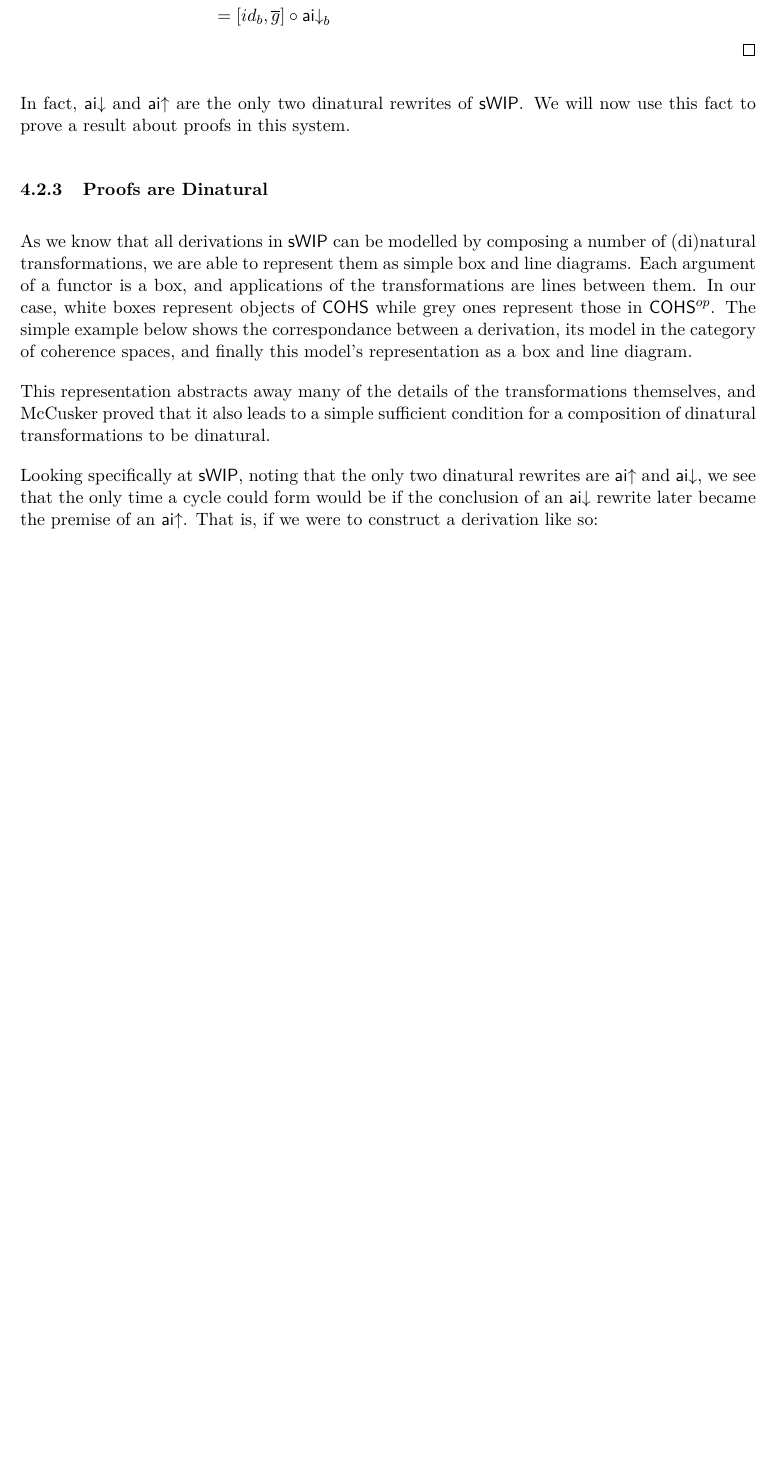
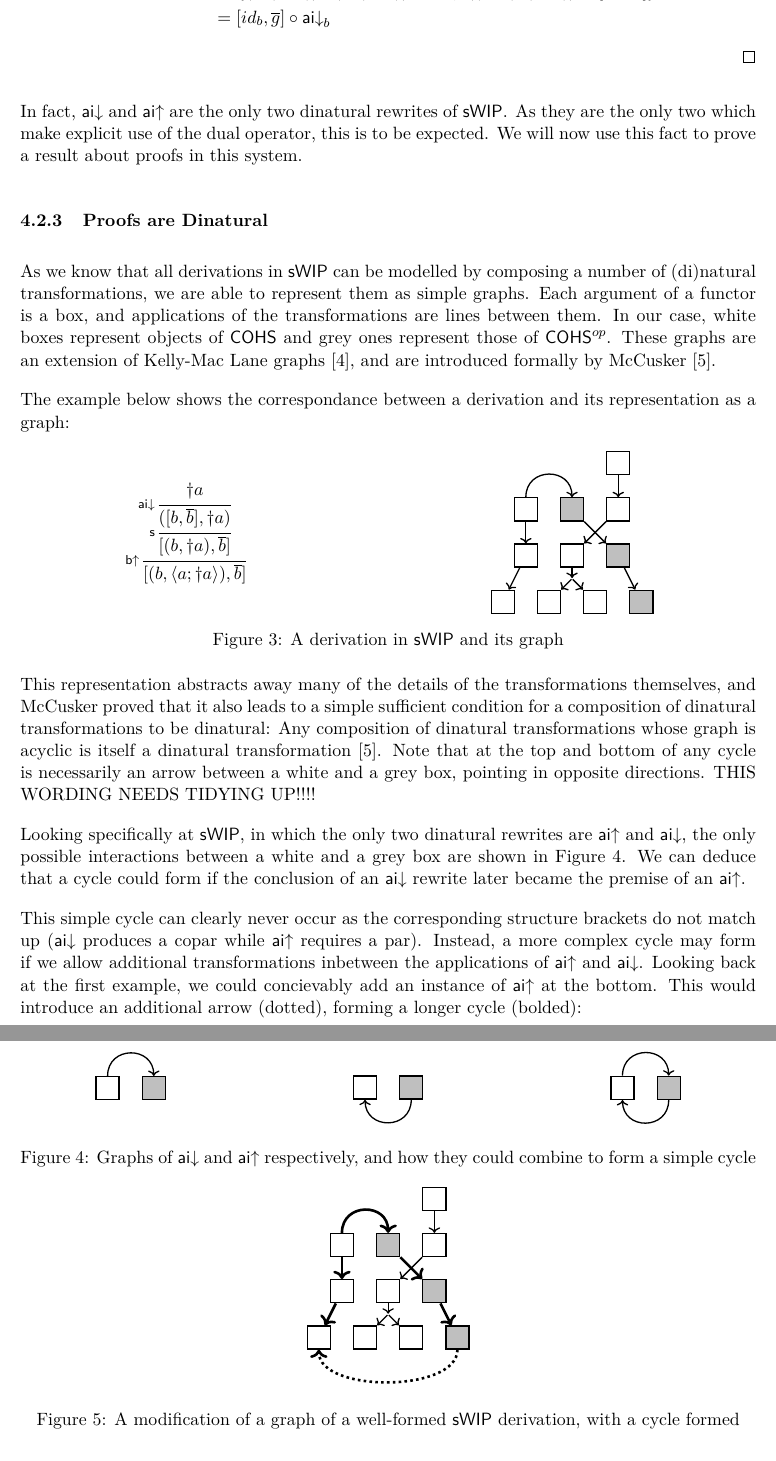
Before and after one commit to jamiebrine/tex, a LaTeX thesis (dissertation.tex): part of page 21 of 26 before the commit and two parts of pages 21 and 22 of 27 after it, the two joined at a grey line, cut so that both start at the same text, the shorter picture padded with empty space. Compiled offline with pdfLaTeX.

Commit message:
Doing great yippee

```diff
--- a/dissertation.tex
+++ b/dissertation.tex
@@ -17,7 +17,7 @@
 \usepackage{tocloft}
 \usepackage{tikz} % Structure bracket heirarchy
 
-\usetikzlibrary{arrows.meta, positioning}
+\usetikzlibrary{arrows.meta, positioning, decorations.markings}
 \setlength{\cftbeforesecskip}{11pt}  % Adjusts spacing before section entries
 % Remove paragraph indentation
 \setlength{\parindent}{0pt}
@@ -1163,19 +1160,168 @@ Indeed,
 \end{proof}
 
 In fact, $\aiD$ and $\aiU$ are the only two dinatural rewrites of $\sSys$.
+As they are the only two which make explicit use of the dual operator, this is to be expected.
 We will now use this fact to prove a result about proofs in this system.
 
 \subsubsection{Proofs are Dinatural}
-As we know that all derivations in $\sSys$ can be modelled by composing a number of (di)natural transformations, we are able to represent them as simple box and line diagrams.
+As we know that all derivations in $\sSys$ can be modelled by composing a number of (di)natural transformations, we are able to represent them as simple graphs.
 Each argument of a functor is a box, and applications of the transformations are lines between them.
-In our case, white boxes represent objects of $\cohs$ while grey ones represent those in $\cohs^{op}$.
-The simple example below shows the correspondance between a derivation, its model in the category of coherence spaces, and finally this model's representation as a box and line diagram.
+In our case, white boxes represent objects of $\cohs$ and grey ones represent those of $\cohs^{op}$.
+These graphs are an extension of Kelly-Mac Lane graphs \cite{mac2013categories}, and are introduced formally by McCusker \cite{mccusker2018compositionality}.
 
+The example below shows the correspondance between a derivation and its representation as a graph:
 
+\begin{figure}[ht]
+    \centering
+    \begin{minipage}[h]{0.45\textwidth}
+        \[
+        \vlderivation{
+            \vlin{\bU}{}{[(b,\la a;\dag a\ra),\overline{b}]}{
+            \vlin{\sw}{}{[(b,\dag a),\overline{b}]}{
+            \vlin{\aiD}{}{([b,\overline{b}],\dag a)}{
+            \vlhy{\dag a}
+        }}}}
+        \]
+    \end{minipage}
+    \hfill
+    \begin{minipage}[h]{0.5\textwidth}
+        \centering
+        \begin{tikzpicture}[
+            every node/.style={draw, minimum size=0.5cm},
+            invisible/.style={draw=none, fill=none, inner sep=0pt, minimum size=0pt},
+            graybox/.style={draw, fill=gray!50}, thick,
+        ]
+        \node (n0) at (2,0) {};
 
-This representation abstracts away many of the details of the transformations themselves, and McCusker proved that it also leads to a simple sufficient condition for a composition of dinatural transformations to be dinatural.
+        \node (n1) at (0,-1) {};
+        \node (n2) at (1,-1) [graybox] {};
+        \node (n3) at (2,-1) {};
 
+        \node (n4) at (0,-2) {};
+        \node (n5) at (1,-2) {};
+        \node (n6) at (2,-2) [graybox] {};
 
+        \node[invisible] (split) at (1,-2.5) {};
 
-Looking specifically at $\sSys$, noting that the only two dinatural rewrites are $\aiU$ and $\aiD$, we see that the only time a cycle could form would be if the conclusion of an $\aiD$ rewrite later became the premise of an $\aiU$.
-That is, if we were to construct a derivation like so:
+        \node (n7) at (-0.5,-3) {};
+        \node (n8) at (0.5,-3) {};
+        \node (n9) at (1.5,-3) {};
+        \node (n10) at (2.5,-3) [graybox] {};
+
+        \draw[->] (n0) -- (n3);
+        \draw[->] (n1) to[out=90, in=90, looseness=1.7] (n2);
+
+        \draw[->] (n1) -- (n4);
+        \draw[->] (n2) -- (n6);
+        \draw[->] (n3) -- (n5);
+
+        \draw[->] (n4) -- (n7);
+        \draw[->] (n5) -- (split);
+        \draw[->] (split) -- (n8);
+        \draw[->] (split) -- (n9);
+        \draw[->] (n6) -- (n10);
+
+        \end{tikzpicture}
+    \end{minipage}
+
+    \caption{A derivation in $\sSys$ and its graph}
+\end{figure}
+
+This representation abstracts away many of the details of the transformations themselves, and McCusker proved that it also leads to a simple sufficient condition for a composition of dinatural transformations to be dinatural:
+Any composition of dinatural transformations whose graph is acyclic is itself a dinatural transformation \cite{mccusker2018compositionality}.
+Note that at the top and bottom of any cycle is necessarily an arrow between a white and a grey box, pointing in opposite directions.
+THIS WORDING NEEDS TIDYING UP!!!!
+
+Looking specifically at $\sSys$, in which the only two dinatural rewrites are $\aiU$ and $\aiD$, the only possible interactions between a white and a grey box are shown in Figure \ref{fig:cycles}.
+We can deduce that a cycle could form if the conclusion of an $\aiD$ rewrite later became the premise of an $\aiU$.
+\begin{figure}[ht]
+    \begin{minipage}[h]{0.3\textwidth}
+        \centering
+        \begin{tikzpicture}[
+            every node/.style={draw, minimum size=0.5cm},
+            graybox/.style={draw, fill=gray!50}, thick,
+        ]
+        \node (n0) at (0,0) {};
+        \node (n1) at (1,0) [graybox] {};
+        \draw[->] (n0) to[out=90, in=90, looseness=1.7] (n1);
+        \draw[opacity=0, line width=0pt, ->] (n1) to[out=270, in=270, looseness=1.7] (n0);
+        \end{tikzpicture}
+    \end{minipage}
+    \hfill
+    \begin{minipage}[h]{0.3\textwidth}
+        \centering
+        \begin{tikzpicture}[
+            every node/.style={draw, minimum size=0.5cm},
+            graybox/.style={draw, fill=gray!50}, thick,
+        ]
+        \node (n0) at (0,0) {};
+        \node (n1) at (1,0) [graybox] {};
+        \draw[opacity=0, line width=0pt, ->] (n0) to[out=90, in=90, looseness=1.7] (n1);
+        \draw[->] (n1) to[out=270, in=270, looseness=1.7] (n0);
+        \end{tikzpicture}
+    \end{minipage}
+    \hfill
+    \begin{minipage}[h]{0.3\textwidth}
+        \centering
+        \begin{tikzpicture}[
+            every node/.style={draw, minimum size=0.5cm},
+            graybox/.style={draw, fill=gray!50}, thick,
+        ]
+        \node (n0) at (0,0) {};
+        \node (n1) at (1,0) [graybox] {};
+        \draw[->] (n0) to[out=90, in=90, looseness=1.7] (n1);
+        \draw[->] (n1) to[out=270, in=270, looseness=1.7] (n0);
+        \end{tikzpicture}
+    \end{minipage}
+
+    \caption{Graphs of $\aiD$ and $\aiU$ respectively, and how they could combine to form a simple cycle}
+    \label{fig:cycles}
+\end{figure}
+
+This simple cycle can clearly never occur as the corresponding structure brackets do not match up ($\aiD$ produces a copar while $\aiU$ requires a par).
+Instead, a more complex cycle may form if we allow additional transformations inbetween the applications of $\aiU$ and $\aiD$.
+Looking back at the first example, we could concievably add an instance of $\aiU$ at the bottom.
+This would introduce an additional arrow (dotted), forming a longer cycle (bolded):
+
+\begin{figure}[ht]
+\centering
+\begin{tikzpicture}[
+    every node/.style={draw, minimum size=0.5cm},
+    invisible/.style={draw=none, fill=none, inner sep=0pt, minimum size=0pt},
+    graybox/.style={draw, fill=gray!50}, thick,
+]
+\node (n0) at (2,0) {};
+
+\node (n1) at (0,-1) {};
+\node (n2) at (1,-1) [graybox] {};
+\node (n3) at (2,-1) {};
+
+\node (n4) at (0,-2) {};
+\node (n5) at (1,-2) {};
+\node (n6) at (2,-2) [graybox] {};
+
+\node[invisible] (split) at (1,-2.5) {};
+
+\node (n7) at (-0.5,-3) {};
+\node (n8) at (0.5,-3) {};
+\node (n9) at (1.5,-3) {};
+\node (n10) at (2.5,-3) [graybox] {};
+
+\draw[->] (n0) -- (n3);
+\draw[->, ultra thick] (n1) to[out=90, in=90, looseness=1.7] (n2);
+
+\draw[->, ultra thick] (n1) -- (n4);
+\draw[->, ultra thick] (n2) -- (n6);
+\draw[->] (n3) -- (n5);
+
+\draw[->, ultra thick] (n4) -- (n7);
+\draw[->] (n5) -- (split);
+\draw[->] (split) -- (n8);
+\draw[->] (split) -- (n9);
+\draw[->, ultra thick] (n6) -- (n10);
+
+\draw[->, dotted, ultra thick] (n10) to[out=270, in=270, looseness=0.8] (n7);
+
+\end{tikzpicture}
+
+\caption{A modification of a graph of a well-formed $\sSys$ derivation, with a cycle formed}
```
Also changed, not shown: references.bib (+15 -0 lines), dissertation.pdf, dissertation.tex (14 more changed lines).
